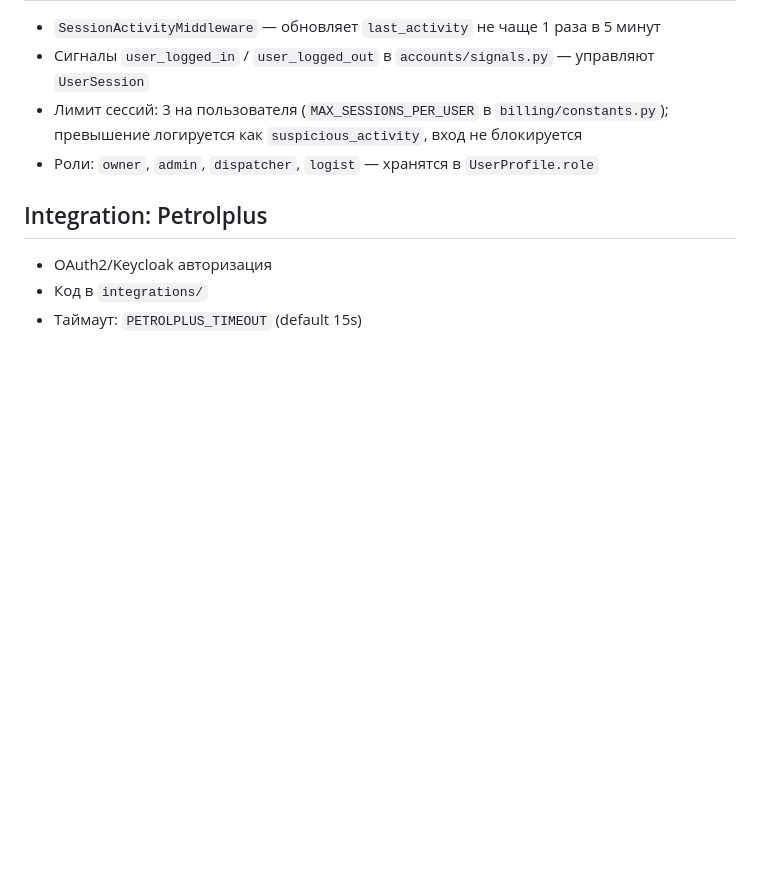
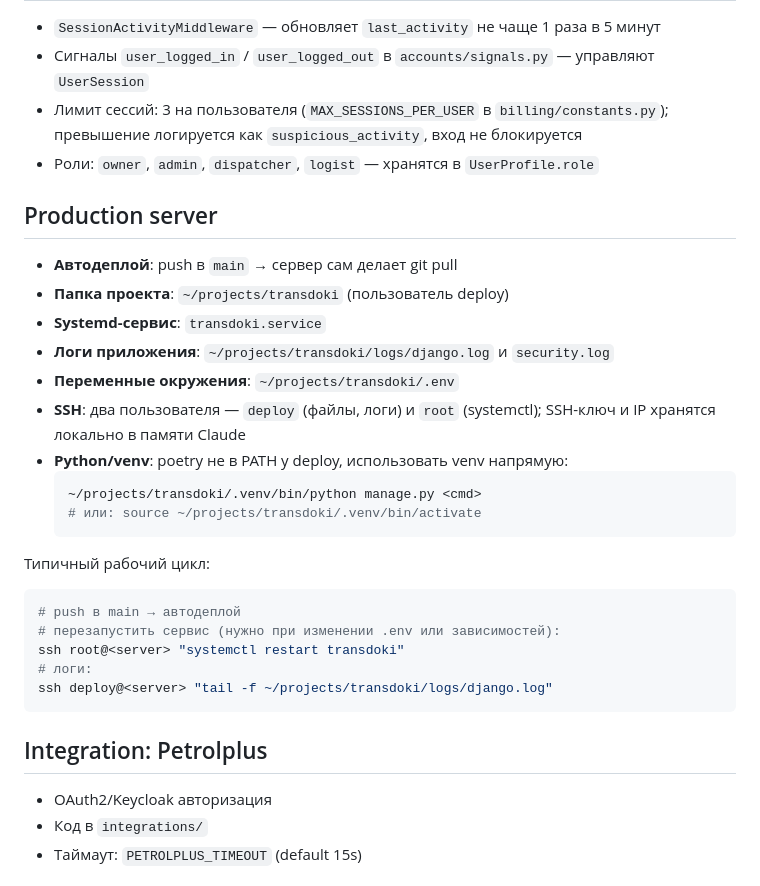
Before and after one commit to A-strata/transdoki, a Markdown page: CLAUDE.md, the part around the change. GitHub-like rendering; blank space fills up the shorter version.

Commit message:
docs: добавить раздел о production-сервере в CLAUDE.md (без credentials)
SSH-ключ и IP хранятся локально в памяти Claude, не в git.

Co-Authored-By: Claude Sonnet 4.6 <noreply@anthropic.com>

````diff
--- a/CLAUDE.md
+++ b/CLAUDE.md
@@ -117,6 +117,29 @@ python manage.py charge_daily --dry-run   # только расчёт, без з
 - Лимит сессий: 3 на пользователя (`MAX_SESSIONS_PER_USER` в `billing/constants.py`); превышение логируется как `suspicious_activity`, вход не блокируется
 - Роли: `owner`, `admin`, `dispatcher`, `logist` — хранятся в `UserProfile.role`
 
+## Production server
+
+- **Автодеплой**: push в `main` → сервер сам делает git pull
+- **Папка проекта**: `~/projects/transdoki` (пользователь deploy)
+- **Systemd-сервис**: `transdoki.service`
+- **Логи приложения**: `~/projects/transdoki/logs/django.log` и `security.log`
+- **Переменные окружения**: `~/projects/transdoki/.env`
+- **SSH**: два пользователя — `deploy` (файлы, логи) и `root` (systemctl); SSH-ключ и IP хранятся локально в памяти Claude
+- **Python/venv**: poetry не в PATH у deploy, использовать venv напрямую:
+  ```bash
+  ~/projects/transdoki/.venv/bin/python manage.py <cmd>
+  # или: source ~/projects/transdoki/.venv/bin/activate
+  ```
+
+Типичный рабочий цикл:
+```bash
+# push в main → автодеплой
+# перезапустить сервис (нужно при изменении .env или зависимостей):
+ssh root@<server> "systemctl restart transdoki"
+# логи:
+ssh deploy@<server> "tail -f ~/projects/transdoki/logs/django.log"
+```
+
 ## Integration: Petrolplus
 - OAuth2/Keycloak авторизация
 - Код в `integrations/`
````
